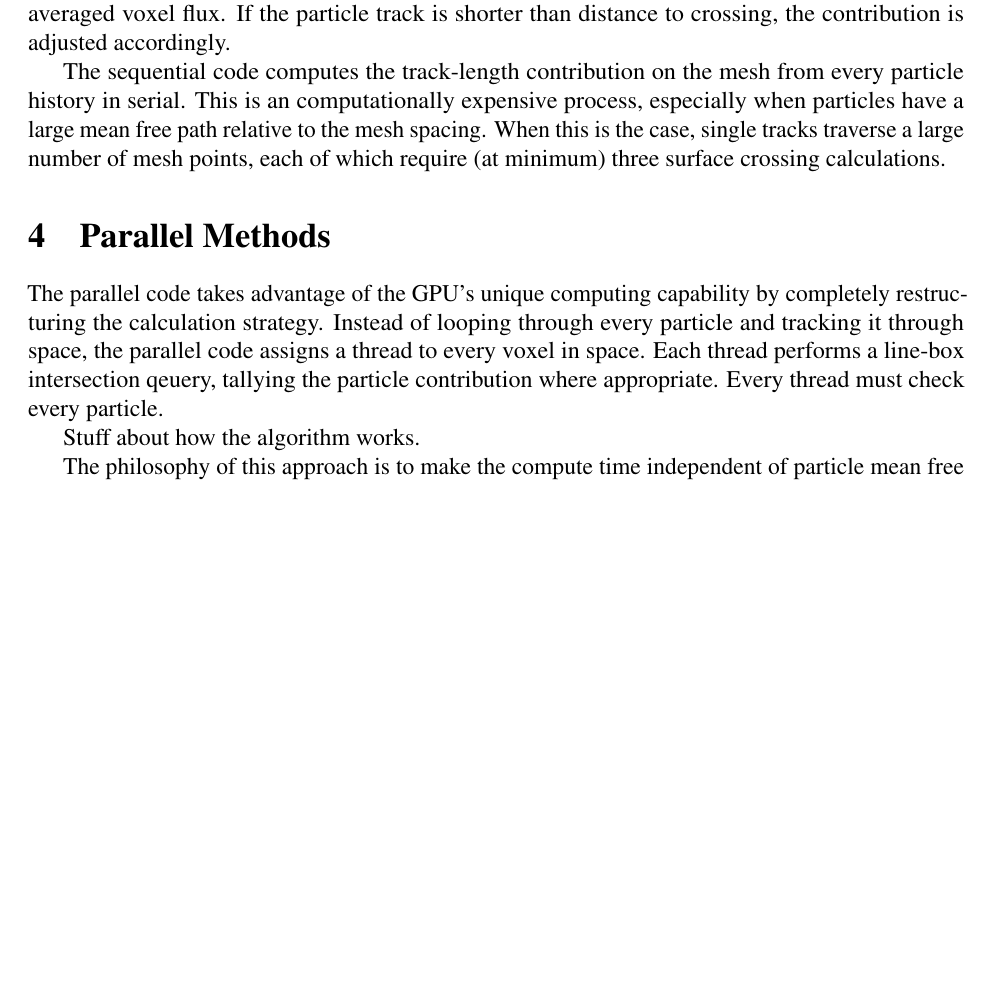
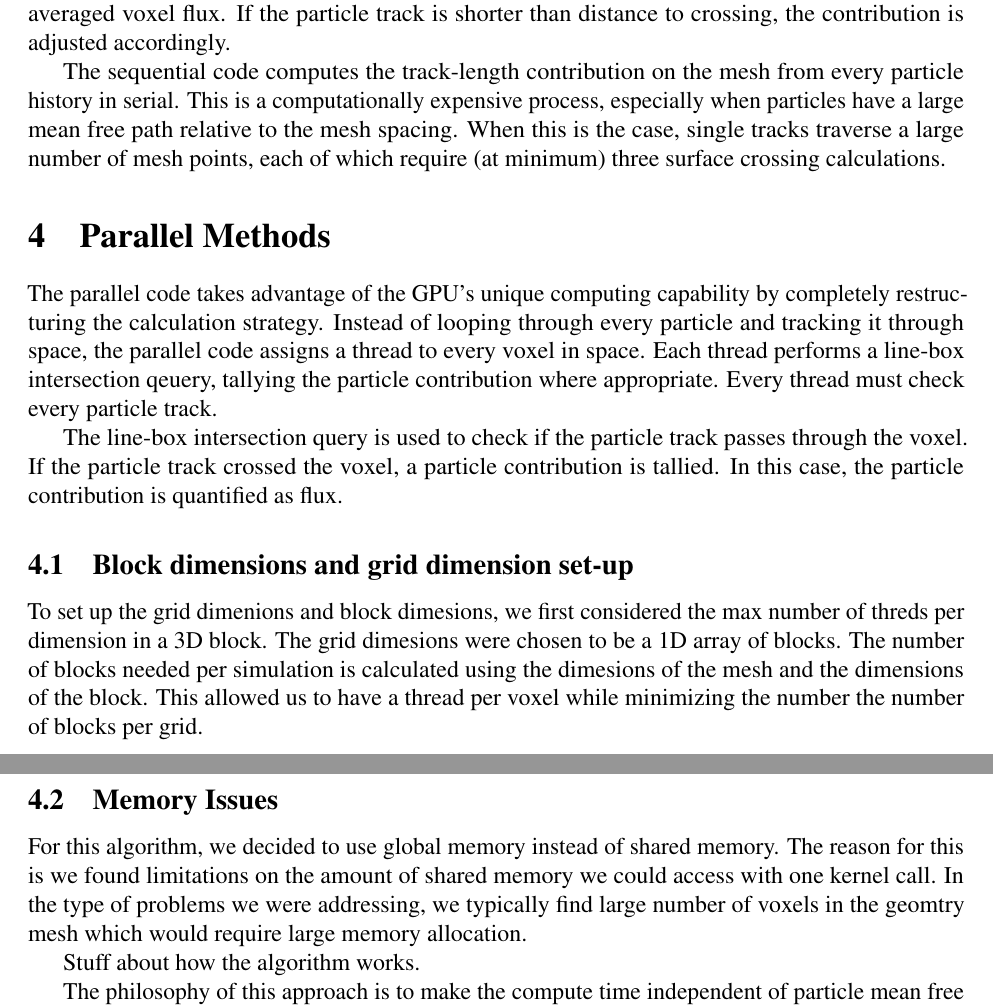
Before and after one commit to aaswenson/FinalProject_759, a LaTeX document (report_src/main.tex, which reads report_src/parallel.tex, report_src/sequential.tex): part of page 6 of 8 before the commit and two parts of pages 6 and 7 of 8 after it, the two joined at a grey line, cut so that both start at the same text, the shorter picture padded with empty space. Compiled offline with pdfLaTeX.

Commit message:
added some infor to the parallel part of report

```diff
--- a/report_src/parallel.tex
+++ b/report_src/parallel.tex
@@ -5,7 +5,27 @@ completely restructuring the calculation strategy. Instead of looping through
 every particle and tracking it through space, the parallel code assigns a thread
 to every voxel in space. Each thread performs a line-box intersection qeuery,
 tallying the particle contribution where appropriate. Every thread must check
-every particle.
+every particle track.
+
+The line-box intersection query is used to check if the particle track passes
+through the voxel. If the particle track crossed the voxel, a particle contribution
+is tallied. In this case, the particle contribution is quantified as flux.
+
+\subsection{Block dimensions and grid dimension set-up}
+To set up the grid dimenions and block dimesions, we first considered the max number of
+threds per dimension in a 3D block.
+The grid dimesions were chosen to be a 1D array of blocks. The number of blocks
+needed per simulation is calculated using the dimesions of the mesh and the
+dimensions of the block. This allowed us to have a thread per voxel  while
+minimizing the number the number of blocks per grid.
+
+\subsection{Memory Issues}
+For this algorithm, we decided to use global memory instead of shared memory.
+The reason for this is we found limitations on the amount of shared memory we
+could access with one kernel call. In the type of problems we were addressing,
+we typically find large number of voxels in the geomtry mesh which would require
+large memory allocation.
+
 
 Stuff about how the algorithm works.
 
--- a/report_src/sequential.tex
+++ b/report_src/sequential.tex
@@ -26,7 +26,7 @@ the volume-averaged voxel flux. If the particle track is shorter than distance
 to crossing, the contribution is adjusted accordingly.
 
 The sequential code computes the track-length contribution on the mesh from
-every particle history in serial. This is an computationally expensive process,
+every particle history in serial. This is a computationally expensive process,
 especially when particles have a large mean free path relative to the mesh
 spacing. When this is the case, single tracks traverse a large number of mesh
 points, each of which require (at minimum) three surface crossing calculations.
```
